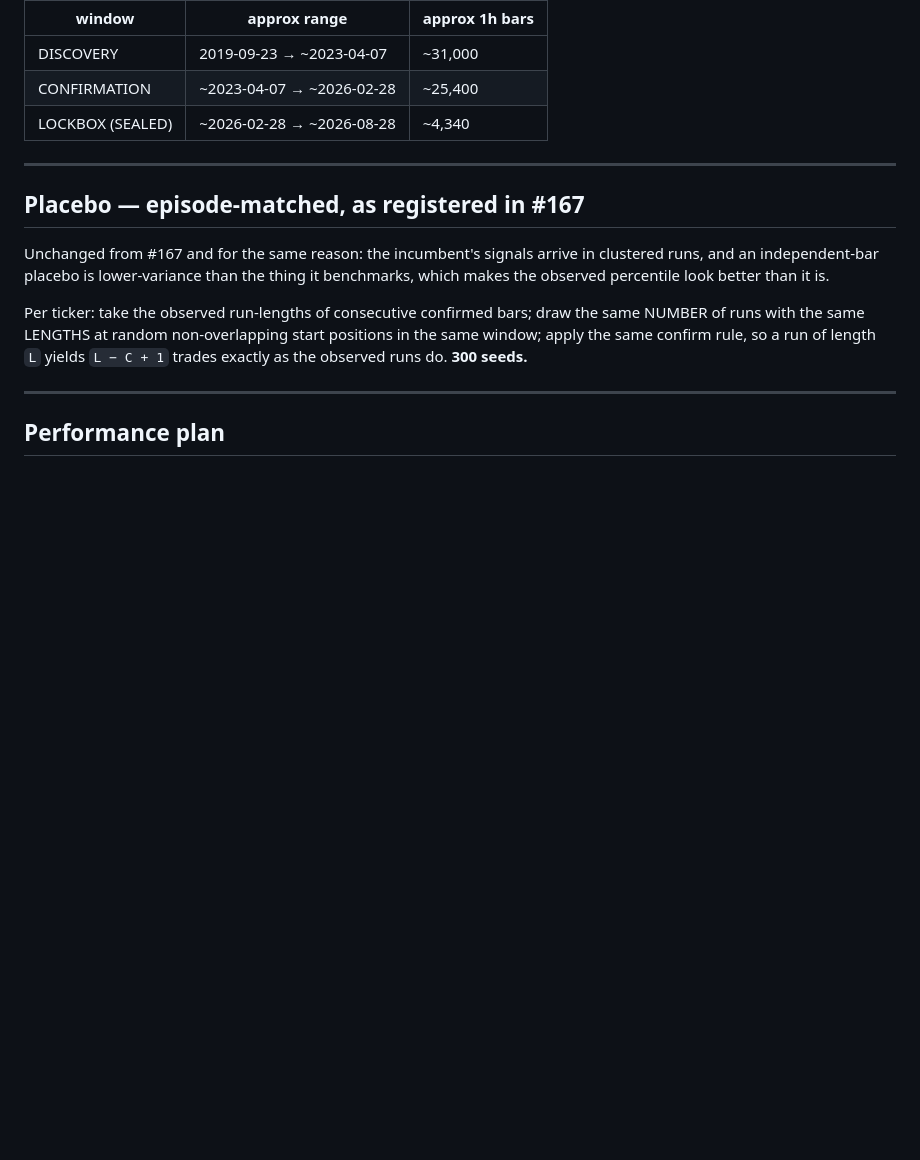
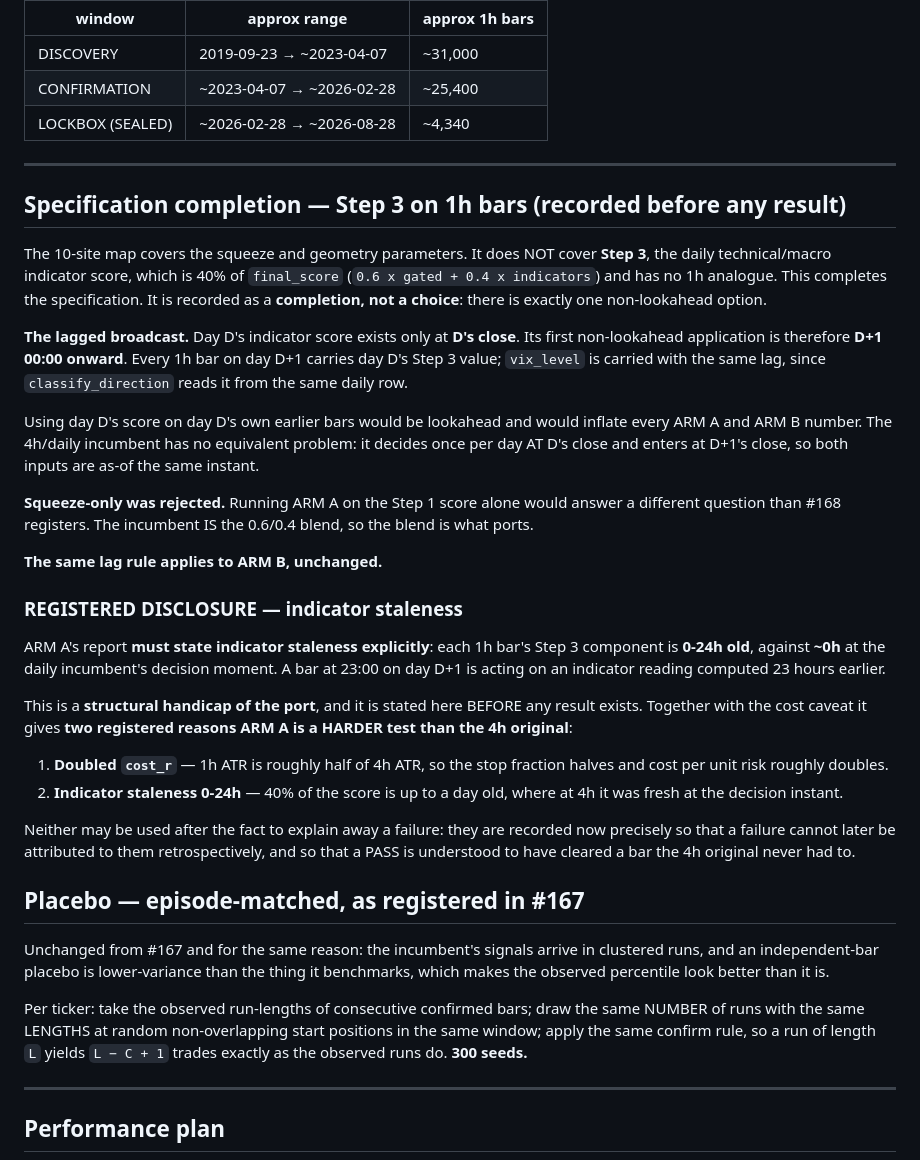
Before and after one commit to bembem718ai-stack/Crypto-Model, a Markdown page: docs/cleanroom.md, the part around the change. Drawn GitHub-style; blank space fills up the shorter version.

Commit message:
Record the Step 3 lagged-broadcast specification completion for #168-#170
The 10-site map covers squeeze and geometry parameters but not Step 3, the
daily technical/macro score that is 40% of final_score and has no 1h
analogue. Recorded as a COMPLETION, not a choice: there is exactly one
non-lookahead option.

Day D's indicator score exists only at D's close, so its first
non-lookahead application is D+1 00:00 onward. Every 1h bar on day D+1
carries day D's Step 3 value, and vix_level carries the same lag since
classify_direction reads it from the same daily row. Using day D's score on
day D's own earlier bars would be lookahead and would inflate every number
in both arms. The 4h/daily incumbent has no equivalent problem: it decides
once per day at D's close and enters at D+1's close, so both inputs are
as-of the same instant.

Squeeze-only was rejected: it would answer a different question than #168
registers. The incumbent IS the 0.6/0.4 blend, so the blend is what ports.

REGISTERED DISCLOSURE. ARM A's report must state indicator staleness
explicitly -- each 1h bar's Step 3 component is 0-24h old against ~0h at the
daily incumbent's decision moment. With the cost caveat that gives two
registered reasons ARM A is a HARDER test than the 4h original: doubled
cost_r, and a score 40% of which is up to a day stale. Both stated before
any result, so neither can be used afterwards to explain away a failure --
and so that a pass is understood to have cleared a bar the original never
faced.

Same lag rule applies to ARM B unchanged.

Co-Authored-By: Claude Opus 5 (1M context) <noreply@anthropic.com>

```diff
--- a/docs/cleanroom.md
+++ b/docs/cleanroom.md
@@ -1339,6 +1339,51 @@ Expected shape (exact dates computed at export time, never hardcoded):
 
 ---
 
+## Specification completion — Step 3 on 1h bars (recorded before any result)
+
+The 10-site map covers the squeeze and geometry parameters. It does NOT cover
+**Step 3**, the daily technical/macro indicator score, which is 40% of
+`final_score` (`0.6 x gated + 0.4 x indicators`) and has no 1h analogue. This
+completes the specification. It is recorded as a **completion, not a choice**:
+there is exactly one non-lookahead option.
+
+**The lagged broadcast.** Day D's indicator score exists only at **D's close**.
+Its first non-lookahead application is therefore **D+1 00:00 onward**. Every 1h
+bar on day D+1 carries day D's Step 3 value; `vix_level` is carried with the
+same lag, since `classify_direction` reads it from the same daily row.
+
+Using day D's score on day D's own earlier bars would be lookahead and would
+inflate every ARM A and ARM B number. The 4h/daily incumbent has no equivalent
+problem: it decides once per day AT D's close and enters at D+1's close, so
+both inputs are as-of the same instant.
+
+**Squeeze-only was rejected.** Running ARM A on the Step 1 score alone would
+answer a different question than #168 registers. The incumbent IS the 0.6/0.4
+blend, so the blend is what ports.
+
+**The same lag rule applies to ARM B, unchanged.**
+
+### REGISTERED DISCLOSURE — indicator staleness
+
+ARM A's report **must state indicator staleness explicitly**: each 1h bar's
+Step 3 component is **0-24h old**, against **~0h** at the daily incumbent's
+decision moment. A bar at 23:00 on day D+1 is acting on an indicator reading
+computed 23 hours earlier.
+
+This is a **structural handicap of the port**, and it is stated here BEFORE any
+result exists. Together with the cost caveat it gives **two registered reasons
+ARM A is a HARDER test than the 4h original**:
+
+1. **Doubled `cost_r`** — 1h ATR is roughly half of 4h ATR, so the stop
+   fraction halves and cost per unit risk roughly doubles.
+2. **Indicator staleness 0-24h** — 40% of the score is up to a day old, where
+   at 4h it was fresh at the decision instant.
+
+Neither may be used after the fact to explain away a failure: they are recorded
+now precisely so that a failure cannot later be attributed to them
+retrospectively, and so that a PASS is understood to have cleared a bar the 4h
+original never had to.
+
 ## Placebo — episode-matched, as registered in #167
 
 Unchanged from #167 and for the same reason: the incumbent's signals arrive in
```
